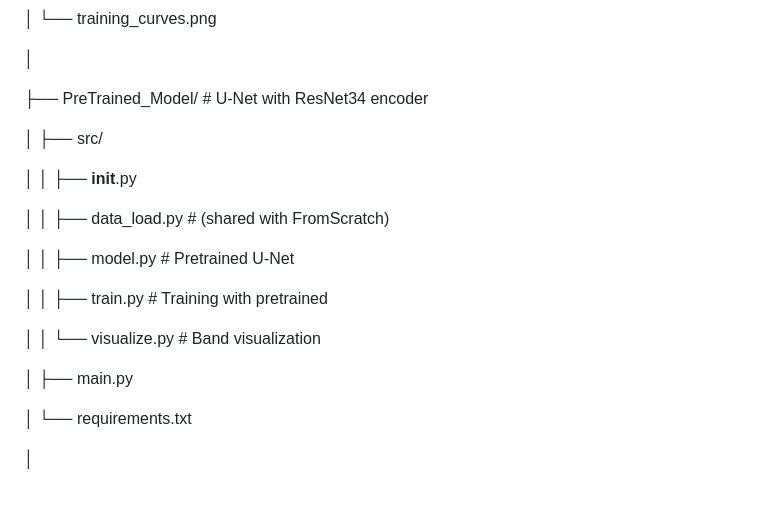
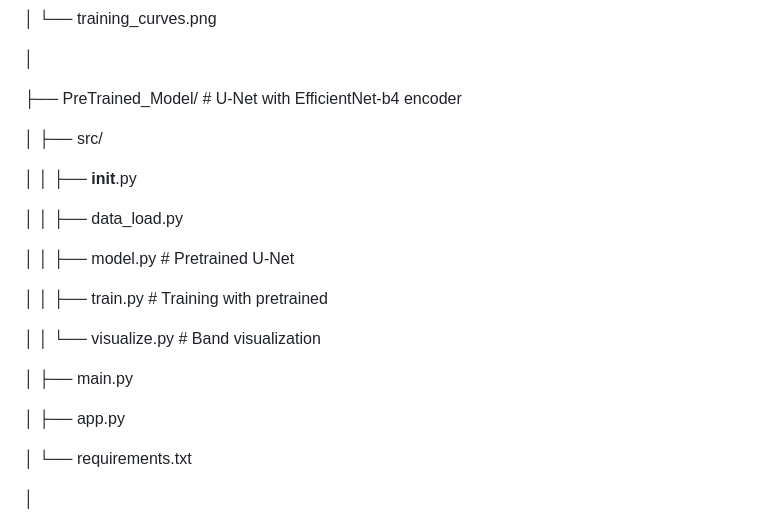
Before and after one commit to MahmoudRajab77/Water_Segmentation_Project, a Markdown page: README.md, the part around the change. GitHub-like rendering; blank space fills up the shorter version.

```diff
--- a/README.md
+++ b/README.md
@@ -86,13 +86,13 @@ Water_Segmentation_Project/
 
 │
 
-├── PreTrained_Model/                           # U-Net with ResNet34 encoder
+├── PreTrained_Model/                           # U-Net with EfficientNet-b4 encoder
 
 │   ├── src/
 
 │   │   ├── __init__.py
 
-│   │   ├── data_load.py                         # (shared with FromScratch)
+│   │   ├── data_load.py
 
 │   │   ├── model.py                              # Pretrained U-Net
 
@@ -101,6 +101,8 @@ Water_Segmentation_Project/
 │   │   └── visualize.py                            # Band visualization
 
 │   ├── main.py
+
+│   ├── app.py
 
 │   └── requirements.txt
 
```
